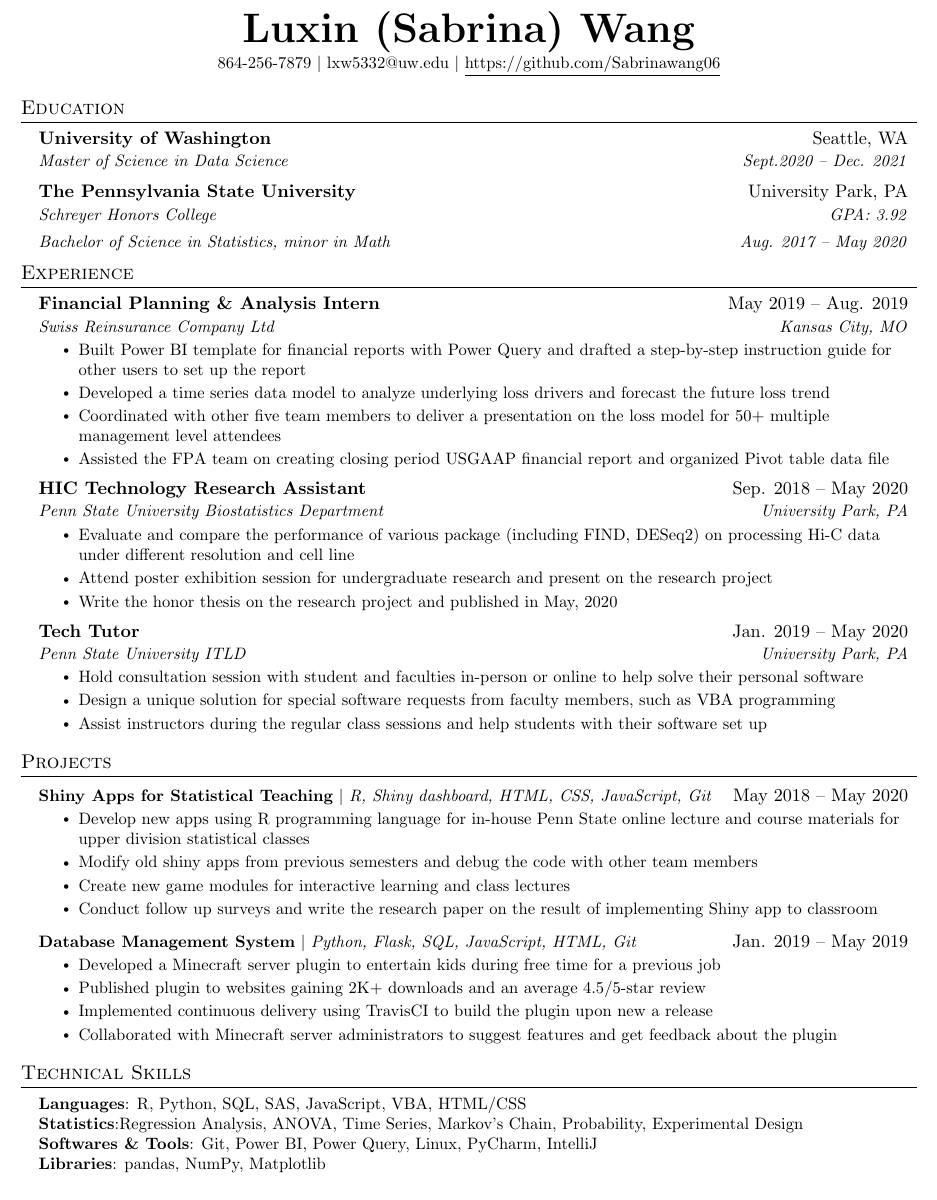
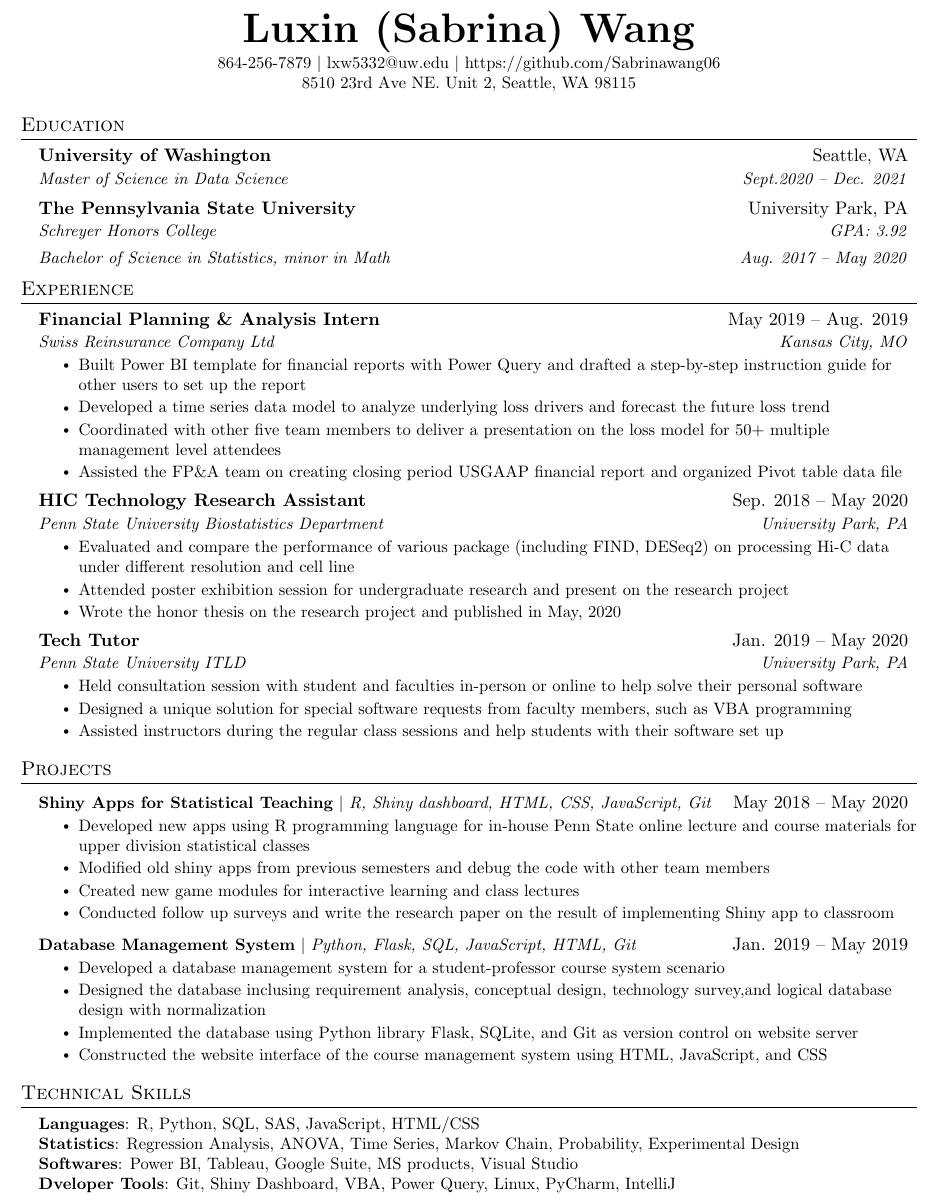
Before and after one commit to Sabrinawang06/Resume-Latex, a LaTeX document (main.tex): part of the page, cut so that both start at the same text. Compiled offline with pdfLaTeX.

Commit message:
finalize

```diff
--- a/main.tex
+++ b/main.tex
@@ -114,7 +114,7 @@
 \begin{center}
     \textbf{\Huge \scshape Luxin (Sabrina) Wang} \\ \vspace{1pt}
     \small 864-256-7879 $|$ \small lxw5332@uw.edu $|$
-    \href{https://github.com/Sabrinawang06}{\underline{https://github.com/Sabrinawang06}}
+    \href{https://github.com/Sabrinawang06}{https://github.com/Sabrinawang06} \\ \small{8510 23rd Ave NE. Unit 2, Seattle, WA 98115}
 \end{center}
 
 
@@ -143,7 +143,7 @@
         \resumeItem{Built Power BI template for financial reports with Power Query and drafted a step-by-step instruction guide for other users to set up the report}
         \resumeItem{Developed a time series data model to analyze underlying loss drivers and forecast the future loss trend}
         \resumeItem{Coordinated with other five team members to deliver a presentation on the loss model for 50+ multiple management level attendees}
-        \resumeItem{Assisted the FP&A team on creating closing period USGAAP financial report and organized Pivot table data file}
+        \resumeItem{Assisted the FP\&A team on creating closing period USGAAP financial report and organized Pivot table data file}
       \resumeItemListEnd
 
 % -----------Multiple Positions Heading-----------
@@ -160,18 +160,18 @@
       {HIC Technology Research Assistant}{Sep. 2018 -- May 2020}
       {Penn State University Biostatistics Department}{University Park, PA}
       \resumeItemListStart
-        \resumeItem{Evaluate and compare the performance of various package (including FIND, DESeq2) on processing Hi-C data under different resolution and cell line}
-        \resumeItem{Attend poster exhibition session for undergraduate research and present on the research project}
-        \resumeItem{Write the honor thesis on the research project and published in May, 2020}
+        \resumeItem{Evaluated and compare the performance of various package (including FIND, DESeq2) on processing Hi-C data under different resolution and cell line}
+        \resumeItem{Attended poster exhibition session for undergraduate research and present on the research project}
+        \resumeItem{Wrote the honor thesis on the research project and published in May, 2020}
     \resumeItemListEnd
 
     \resumeSubheading
       {Tech Tutor}{Jan. 2019 -- May 2020}
       {Penn State University ITLD}{University Park, PA}
       \resumeItemListStart
-        \resumeItem{Hold consultation session with student and faculties in-person or online to help solve their personal software }
-        \resumeItem{Design a unique solution for special software requests from faculty members, such as VBA programming}
-        \resumeItem{Assist instructors during the regular class sessions and help students with their software set up}
+        \resumeItem{Held consultation session with student and faculties in-person or online to help solve their personal software }
+        \resumeItem{Designed a unique solution for special software requests from faculty members, such as VBA programming}
+        \resumeItem{Assisted instructors during the regular class sessions and help students with their software set up}
       \resumeItemListEnd
 
   \resumeSubHeadingListEnd
@@ -183,18 +183,18 @@
       \resumeProjectHeading
           {\textbf{Shiny Apps for Statistical Teaching} $|$ \emph{R, Shiny dashboard, HTML, CSS, JavaScript, Git}}{May 2018 -- May 2020}
           \resumeItemListStart
-            \resumeItem{Develop new apps using R programming language for in-house Penn State online lecture and course materials for upper division statistical classes}
-            \resumeItem{Modify old shiny apps from previous semesters and debug the code with other team members }
-            \resumeItem{Create new game modules for interactive learning and class lectures}
-            \resumeItem{Conduct follow up surveys and write the research paper on the result of implementing Shiny app to classroom}
+            \resumeItem{Developed new apps using R programming language for in-house Penn State online lecture and course materials for upper division statistical classes}
+            \resumeItem{Modified old shiny apps from previous semesters and debug the code with other team members }
+            \resumeItem{Created new game modules for interactive learning and class lectures}
+            \resumeItem{Conducted follow up surveys and write the research paper on the result of implementing Shiny app to classroom}
           \resumeItemListEnd
       \resumeProjectHeading
           {\textbf{Database Management System} $|$ \emph{Python, Flask, SQL, JavaScript, HTML, Git}}{Jan. 2019 -- May 2019}
           \resumeItemListStart
-            \resumeItem{Developed a Minecraft server plugin to entertain kids during free time for a previous job}
-            \resumeItem{Published plugin to websites gaining 2K+ downloads and an average 4.5/5-star review}
-            \resumeItem{Implemented continuous delivery using TravisCI to build the plugin upon new a release}
-            \resumeItem{Collaborated with Minecraft server administrators to suggest features and get feedback about the plugin}
+            \resumeItem{Developed a database management system for a student-professor course system scenario}
+            \resumeItem{Designed the database inclusing requirement analysis, conceptual design, technology survey,and logical database design with normalization}
+            \resumeItem{Implemented the database using Python library Flask, SQLite, and Git as version control on website server}
+            \resumeItem{Constructed the website interface of the course management system using HTML, JavaScript, and CSS}
           \resumeItemListEnd
     \resumeSubHeadingListEnd
 
@@ -205,10 +205,10 @@
 \section{Technical Skills}
  \begin{itemize}[leftmargin=0.15in, label={}]
     \small{\item{
-     \textbf{Languages}{: R, Python, SQL, SAS, JavaScript, VBA, HTML/CSS} \\
-     \textbf{Statistics}{:Regression Analysis, ANOVA, Time Series, Markov's Chain, Probability, Experimental Design} \\
-     \textbf{Softwares \& Tools}{: Git, Power BI, Power Query, Linux, PyCharm, IntelliJ} \\
-     \textbf{Libraries}{: pandas, NumPy, Matplotlib}
+     \textbf{Languages}{: R, Python, SQL, SAS, JavaScript, HTML/CSS} \\
+     \textbf{Statistics}{: Regression Analysis, ANOVA, Time Series, Markov Chain, Probability, Experimental Design} \\
+     \textbf{Softwares}{: Power BI, Tableau, Google Suite, MS products, Visual Studio} \\
+     \textbf{Dveloper Tools}{: Git, Shiny Dashboard, VBA, Power Query, Linux, PyCharm, IntelliJ}
     }}
  \end{itemize}
 
```
